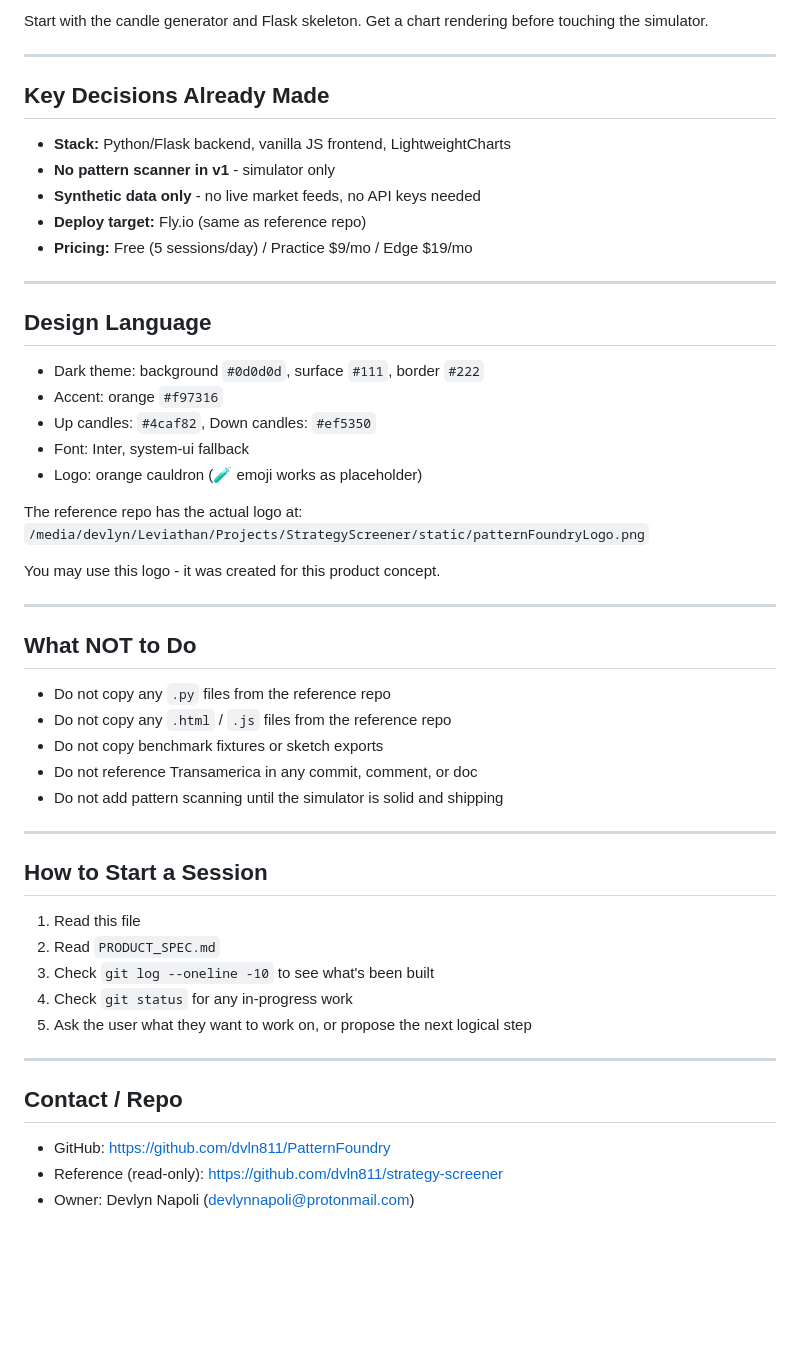
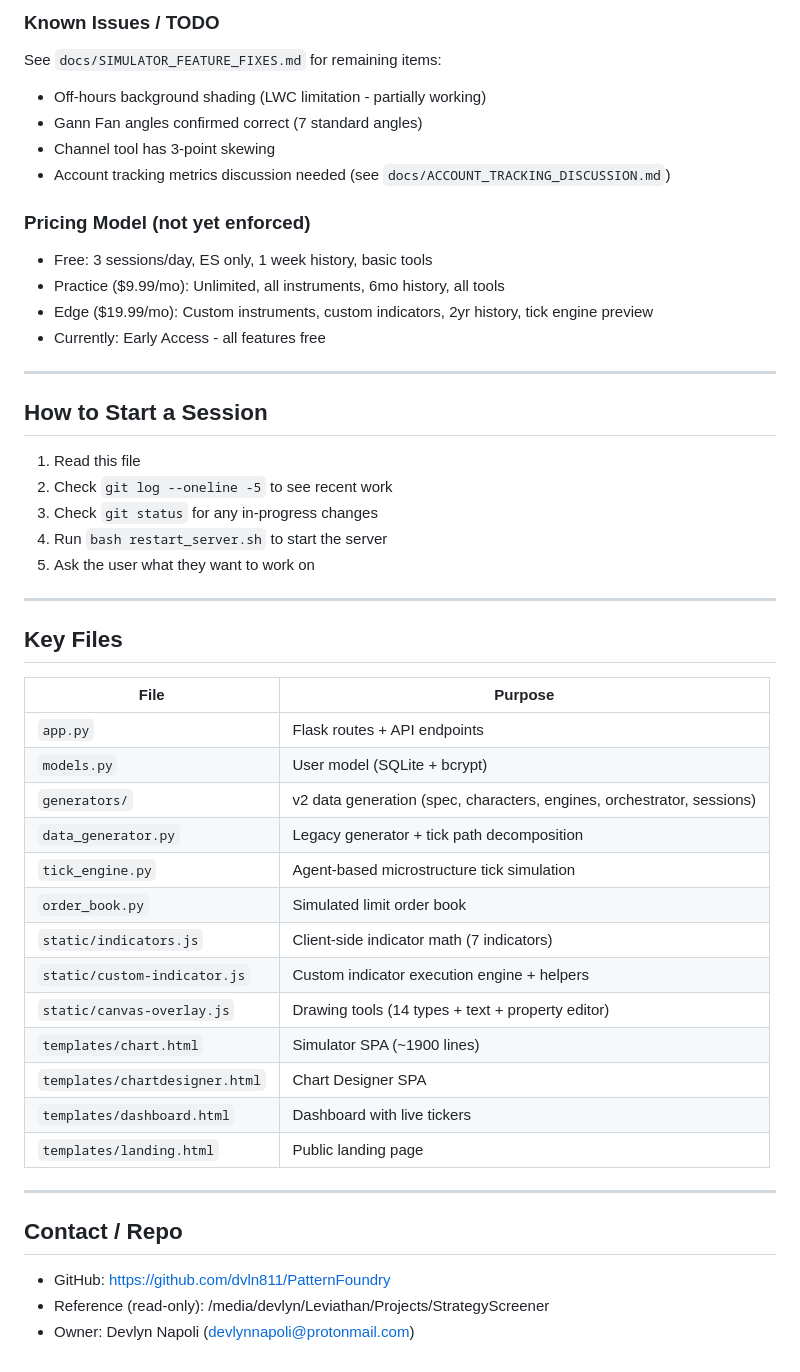
Before and after one commit to dvln811/PatternFoundry, a Markdown page: KIRO_HANDOFF.md, the part around one of its changes. Drawn GitHub-style; blank space fills up the shorter version.

```diff
--- a/KIRO_HANDOFF.md
+++ b/KIRO_HANDOFF.md
@@ -47,56 +74,51 @@ Read `PRODUCT_SPEC.md` in this directory. The MVP is:
 
-Start with the candle generator and Flask skeleton. Get a chart rendering
-before touching the simulator.
+### Known Issues / TODO
+See `docs/SIMULATOR_FEATURE_FIXES.md` for remaining items:
+- Off-hours background shading (LWC limitation - partially working)
+- Gann Fan angles confirmed correct (7 standard angles)
+- Channel tool has 3-point skewing
+- Account tracking metrics discussion needed (see `docs/ACCOUNT_TRACKING_DISCUSSION.md`)
 
----
-
-## Key Decisions Already Made
-
-- **Stack:** Python/Flask backend, vanilla JS frontend, LightweightCharts
-- **No pattern scanner in v1** - simulator only
-- **Synthetic data only** - no live market feeds, no API keys needed
-- **Deploy target:** Fly.io (same as reference repo)
-- **Pricing:** Free (5 sessions/day) / Practice $9/mo / Edge $19/mo
-
----
-
-## Design Language
-
-- Dark theme: background `#0d0d0d`, surface `#111`, border `#222`
-- Accent: orange `#f97316`
-- Up candles: `#4caf82`, Down candles: `#ef5350`
-- Font: Inter, system-ui fallback
-- Logo: orange cauldron (🧪 emoji works as placeholder)
-
-The reference repo has the actual logo at:
-`/media/devlyn/Leviathan/Projects/StrategyScreener/static/patternFoundryLogo.png`
-
-You may use this logo - it was created for this product concept.
-
----
-
-## What NOT to Do
-
-- Do not copy any `.py` files from the reference repo
-- Do not copy any `.html` / `.js` files from the reference repo
-- Do not copy benchmark fixtures or sketch exports
-- Do not reference Transamerica in any commit, comment, or doc
-- Do not add pattern scanning until the simulator is solid and shipping
+### Pricing Model (not yet enforced)
+- Free: 3 sessions/day, ES only, 1 week history, basic tools
+- Practice ($9.99/mo): Unlimited, all instruments, 6mo history, all tools
+- Edge ($19.99/mo): Custom instruments, custom indicators, 2yr history, tick engine preview
+- Currently: Early Access - all features free
 
 ---
 
 ## How to Start a Session
 
 1. Read this file
-2. Read `PRODUCT_SPEC.md`
-3. Check `git log --oneline -10` to see what's been built
-4. Check `git status` for any in-progress work
-5. Ask the user what they want to work on, or propose the next logical step
+2. Check `git log --oneline -5` to see recent work
+3. Check `git status` for any in-progress changes
+4. Run `bash restart_server.sh` to start the server
+5. Ask the user what they want to work on
+
+---
+
+## Key Files
+
+| File | Purpose |
+|------|---------|
+| `app.py` | Flask routes + API endpoints |
+| `models.py` | User model (SQLite + bcrypt) |
+| `generators/` | v2 data generation (spec, characters, engines, orchestrator, sessions) |
+| `data_generator.py` | Legacy generator + tick path decomposition |
+| `tick_engine.py` | Agent-based microstructure tick simulation |
+| `order_book.py` | Simulated limit order book |
+| `static/indicators.js` | Client-side indicator math (7 indicators) |
+| `static/custom-indicator.js` | Custom indicator execution engine + helpers |
+| `static/canvas-overlay.js` | Drawing tools (14 types + text + property editor) |
+| `templates/chart.html` | Simulator SPA (~1900 lines) |
+| `templates/chartdesigner.html` | Chart Designer SPA |
+| `templates/dashboard.html` | Dashboard with live tickers |
+| `templates/landing.html` | Public landing page |
 
 ---
 
 ## Contact / Repo
 
 - GitHub: https://github.com/dvln811/PatternFoundry
-- Reference (read-only): https://github.com/dvln811/strategy-screener
+- Reference (read-only): /media/devlyn/Leviathan/Projects/StrategyScreener
 - Owner: Devlyn Napoli (devlynnapoli@protonmail.com)
```
Also changed, not shown: other parts of KIRO_HANDOFF.md (+45 -18 lines).
